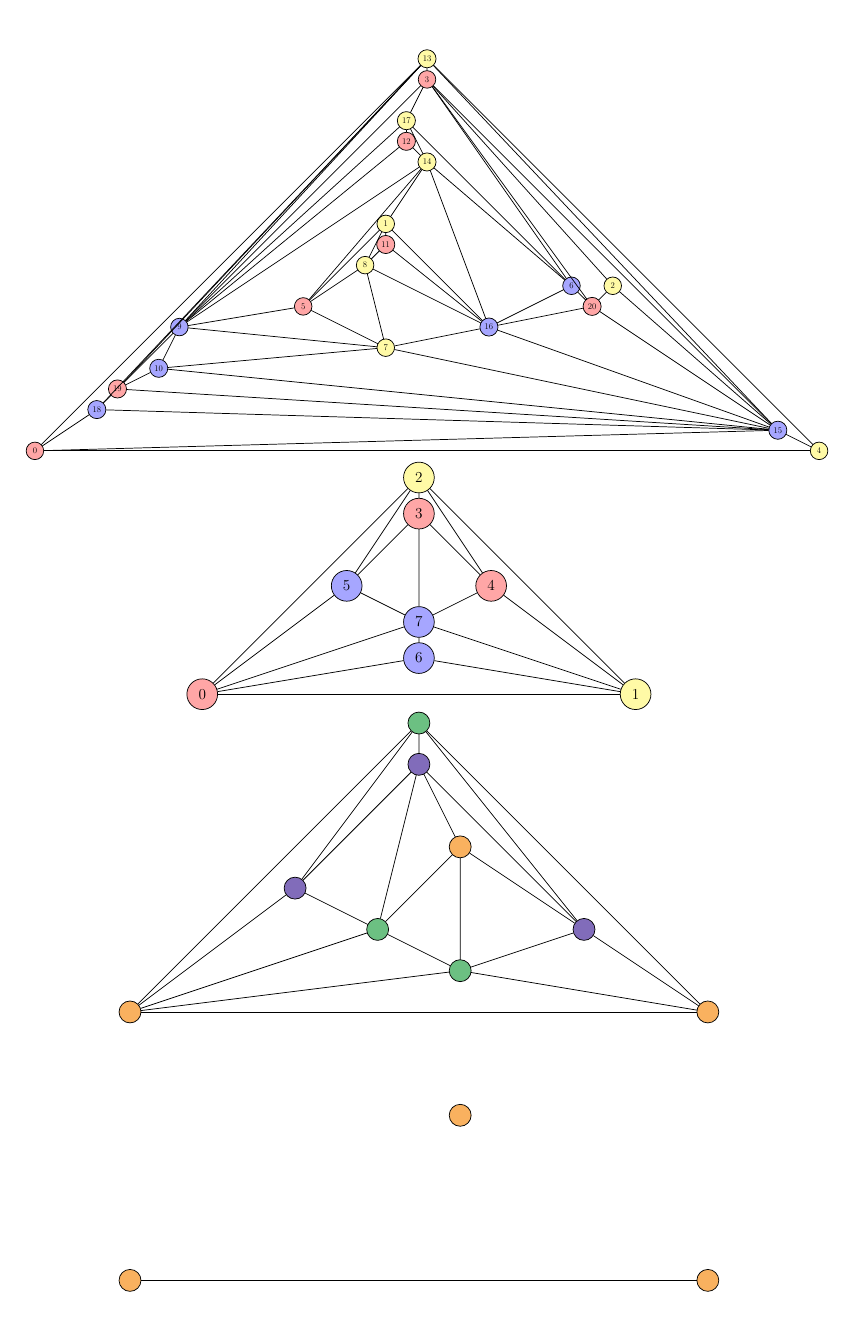
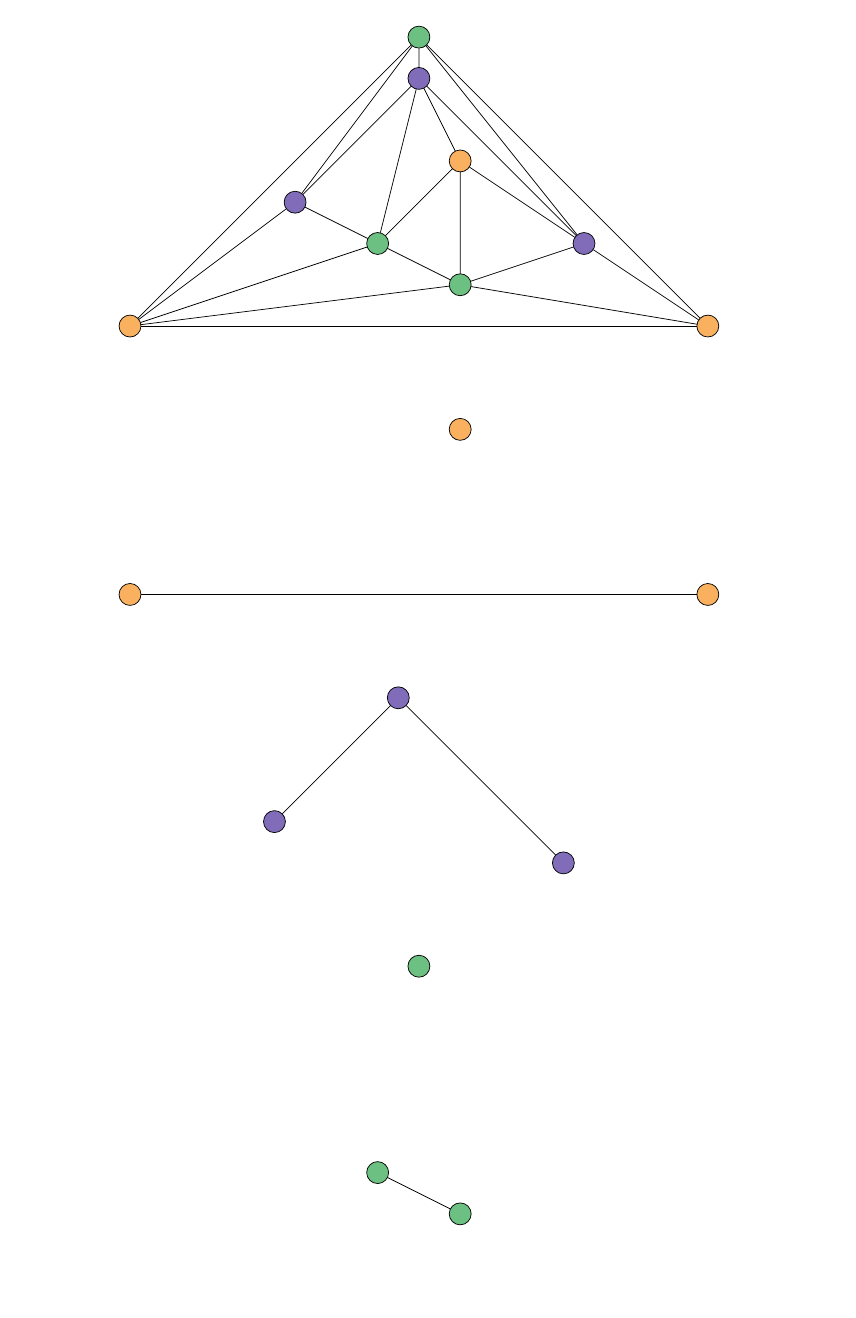
Before and after one commit to permutationlock/path_coloring_bgl, a LaTeX document (doc/tikz_figures/path_coloring_visualization.tex): page 1 of 2 before the commit and the whole page after it. Compiled offline with pdfLaTeX.

Commit message:
Finished new version of algorithm that colors and removes simultaneously.

```diff
--- a/doc/tikz_figures/path_coloring_visualization.tex
+++ b/doc/tikz_figures/path_coloring_visualization.tex
@@ -29,116 +29,6 @@
 \begin{center}
 
 \tikzset{every loop/.style={min distance=1cm,in=-15,out=45,looseness=15}}
-
-\begin{tikzpicture}[scale=.4, every node/.style={circle, draw, minimum size=8.5mm, scale=.4}]
-  \node [fill=red!35] (0) at (0cm, 0cm) {$0$};
-  \node [fill=yellow!35] (1) at (17cm, 11cm) {$1$};
-  \node [fill=yellow!35] (2) at (28cm, 8cm) {$2$};
-  \node [fill=red!35] (3) at (19cm, 18cm) {$3$};
-  \node [fill=yellow!35] (4) at (38cm, 0cm) {$4$};
-  \node [fill=red!35] (5) at (13cm, 7cm) {$5$};
-  \node [fill=blue!35] (6) at (26cm, 8cm) {$6$};
-  \node [fill=yellow!35] (7) at (17cm, 5cm) {$7$};
-  \node [fill=yellow!35] (8) at (16cm, 9cm) {$8$};
-  \node [fill=blue!35] (9) at (7cm, 6cm) {$9$};
-  \node [fill=blue!35] (10) at (6cm, 4cm) {$10$};
-  \node [fill=red!35] (11) at (17cm, 10cm) {$11$};
-  \node [fill=red!35] (12) at (18cm, 15cm) {$12$};
-  \node [fill=yellow!35] (13) at (19cm, 19cm) {$13$};
-  \node [fill=yellow!35] (14) at (19cm, 14cm) {$14$};
-  \node [fill=blue!35] (15) at (36cm, 1cm) {$15$};
-  \node [fill=blue!35] (16) at (22cm, 6cm) {$16$};
-  \node [fill=yellow!35] (17) at (18cm, 16cm) {$17$};
-  \node [fill=blue!35] (18) at (3cm, 2cm) {$18$};
-  \node [fill=red!35] (19) at (4cm, 3cm) {$19$};
-  \node [fill=red!35] (20) at (27cm, 7cm) {$20$};
-  \draw (6) -- (14);
-  \draw (3) -- (20);
-  \draw (13) -- (0);
-  \draw (13) -- (3);
-  \draw (17) -- (3);
-  \draw (16) -- (20);
-  \draw (20) -- (6);
-  \draw (12) -- (17);
-  \draw (5) -- (8);
-  \draw (16) -- (7);
-  \draw (7) -- (10);
-  \draw (14) -- (9);
-  \draw (5) -- (7);
-  \draw (11) -- (1);
-  \draw (5) -- (14);
-  \draw (4) -- (0);
-  \draw (8) -- (11);
-  \draw (19) -- (13);
-  \draw (18) -- (19);
-  \draw (12) -- (9);
-  \draw (14) -- (17);
-  \draw (14) -- (16);
-  \draw (18) -- (13);
-  \draw (1) -- (5);
-  \draw (4) -- (13);
-  \draw (19) -- (10);
-  \draw (16) -- (8);
-  \draw (11) -- (16);
-  \draw (20) -- (2);
-  \draw (2) -- (15);
-  \draw (20) -- (15);
-  \draw (3) -- (2);
-  \draw (0) -- (18);
-  \draw (6) -- (16);
-  \draw (6) -- (3);
-  \draw (6) -- (17);
-  \draw (15) -- (16);
-  \draw (15) -- (7);
-  \draw (15) -- (10);
-  \draw (15) -- (19);
-  \draw (15) -- (18);
-  \draw (15) -- (0);
-  \draw (15) -- (4);
-  \draw (15) -- (13);
-  \draw (15) -- (3);
-  \draw (9) -- (17);
-  \draw (9) -- (3);
-  \draw (9) -- (13);
-  \draw (9) -- (19);
-  \draw (9) -- (10);
-  \draw (9) -- (7);
-  \draw (9) -- (5);
-  \draw (12) -- (14);
-  \draw (1) -- (8);
-  \draw (8) -- (7);
-  \draw (1) -- (16);
-  \draw (1) -- (14);
-\end{tikzpicture}
-
-\begin{tikzpicture}[scale=.7, every node/.style={circle, draw, minimum size=8.5mm, scale=.7}]
-  \node [fill=red!35] (0) at (0cm, 0cm) {$0$};
-  \node [fill=yellow!35] (1) at (12cm, 0cm) {$1$};
-  \node [fill=yellow!35] (2) at (6cm, 6cm) {$2$};
-  \node [fill=red!35] (3) at (6cm, 5cm) {$3$};
-  \node [fill=red!35] (4) at (8cm, 3cm) {$4$};
-  \node [fill=blue!35] (5) at (4cm, 3cm) {$5$};
-  \node [fill=blue!35] (6) at (6cm, 1cm) {$6$};
-  \node [fill=blue!35] (7) at (6cm, 2cm) {$7$};
-  \draw (1) -- (6);
-  \draw (1) -- (0);
-  \draw (4) -- (3);
-  \draw (5) -- (3);
-  \draw (6) -- (0);
-  \draw (0) -- (5);
-  \draw (6) -- (7);
-  \draw (4) -- (1);
-  \draw (4) -- (2);
-  \draw (3) -- (2);
-  \draw (0) -- (7);
-  \draw (7) -- (5);
-  \draw (7) -- (3);
-  \draw (7) -- (4);
-  \draw (7) -- (1);
-  \draw (2) -- (5);
-  \draw (2) -- (0);
-  \draw (2) -- (1);
-\end{tikzpicture}
 
 \begin{tikzpicture}[scale=.8, every node/.style={circle, draw, minimum size=8.5mm, scale=.5}]
   \node [fill=BurntOrange!60] (0) at (0cm, 0cm) {$$};
```
Also changed, not shown: doc/tikz_figures/path_coloring_visualization.pdf, 3 other files.
